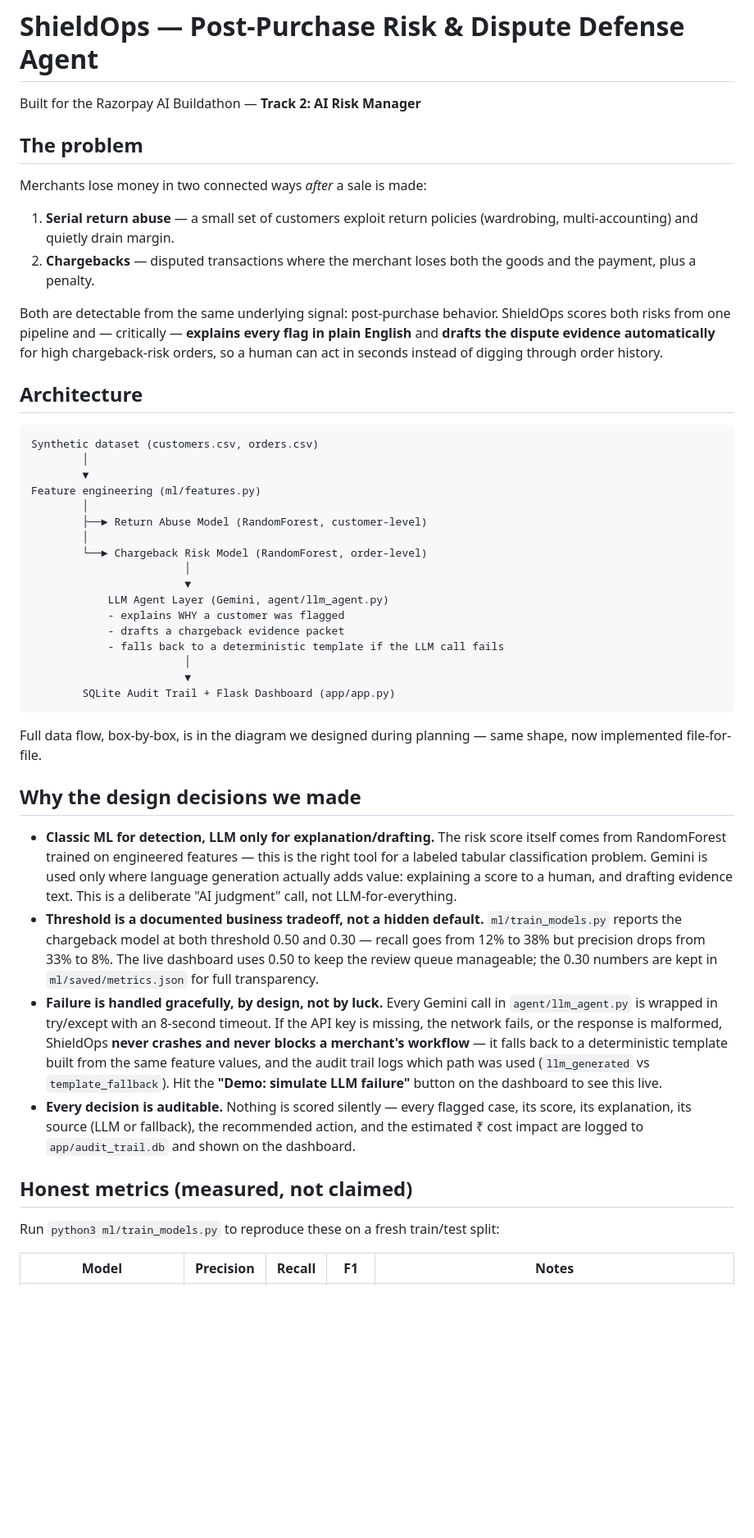
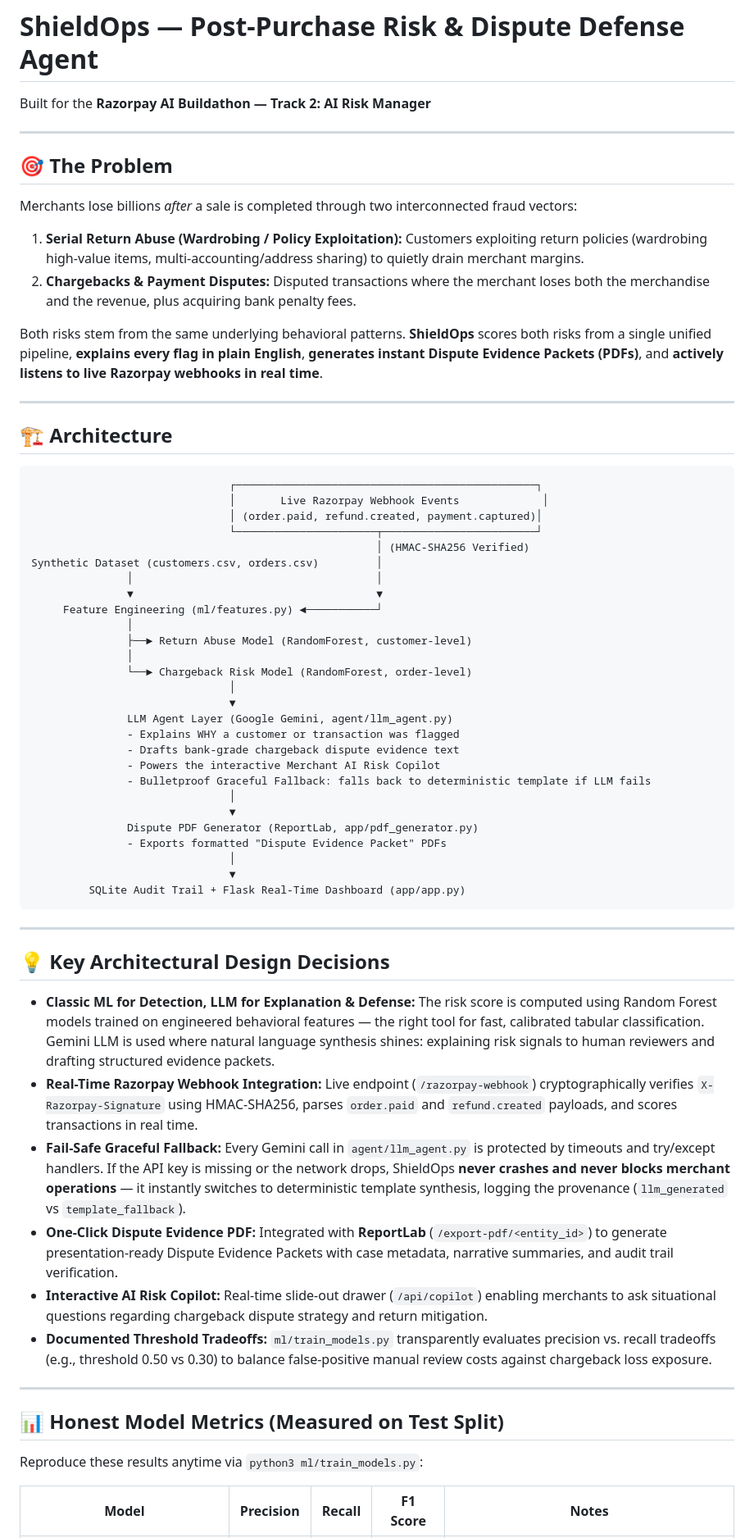
Before and after one commit to Amitkumar2801/ShieldOps---AI-risk-manager, a Markdown page: README.md, the part around one of its changes. Shown at 82% size. Rendered like a GitHub page; blank space fills up the shorter version.

Commit message:
docs: update README with Dispute PDF, Razorpay webhooks, and AI Copilot details

````diff
--- a/README.md
+++ b/README.md
@@ -1,49 +1,67 @@
 # ShieldOps — Post-Purchase Risk & Dispute Defense Agent
 
-Built for the Razorpay AI Buildathon — **Track 2: AI Risk Manager**
+Built for the **Razorpay AI Buildathon — Track 2: AI Risk Manager**
 
-## The problem
+---
 
-Merchants lose money in two connected ways *after* a sale is made:
-1. **Serial return abuse** — a small set of customers exploit return policies (wardrobing, multi-accounting) and quietly drain margin.
-2. **Chargebacks** — disputed transactions where the merchant loses both the goods and the payment, plus a penalty.
+## 🎯 The Problem
 
-Both are detectable from the same underlying signal: post-purchase behavior. ShieldOps scores both risks from one pipeline and — critically — **explains every flag in plain English** and **drafts the dispute evidence automatically** for high chargeback-risk orders, so a human can act in seconds instead of digging through order history.
+Merchants lose billions *after* a sale is completed through two interconnected fraud vectors:
+1. **Serial Return Abuse (Wardrobing / Policy Exploitation):** Customers exploiting return policies (wardrobing high-value items, multi-accounting/address sharing) to quietly drain merchant margins.
+2. **Chargebacks & Payment Disputes:** Disputed transactions where the merchant loses both the merchandise and the revenue, plus acquiring bank penalty fees.
 
-## Architecture
+Both risks stem from the same underlying behavioral patterns. **ShieldOps** scores both risks from a single unified pipeline, **explains every flag in plain English**, **generates instant Dispute Evidence Packets (PDFs)**, and **actively listens to live Razorpay webhooks in real time**.
+
+---
+
+## 🏗️ Architecture
 
 ```
-Synthetic dataset (customers.csv, orders.csv)
-        │
-        ▼
-Feature engineering (ml/features.py)
-        │
-        ├──► Return Abuse Model (RandomForest, customer-level)
-        │
-        └──► Chargeback Risk Model (RandomForest, order-level)
-                        │
-                        ▼
-            LLM Agent Layer (Gemini, agent/llm_agent.py)
-            - explains WHY a customer was flagged
-            - drafts a chargeback evidence packet
-            - falls back to a deterministic template if the LLM call fails
-                        │
-                        ▼
-        SQLite Audit Trail + Flask Dashboard (app/app.py)
+                               ┌───────────────────────────────────────────────┐
+                               │       Live Razorpay Webhook Events             │
+                               │ (order.paid, refund.created, payment.captured)│
+                               └──────────────────────┬────────────────────────┘
+                                                      │ (HMAC-SHA256 Verified)
+Synthetic Dataset (customers.csv, orders.csv)         │
+               │                                      │
+               ▼                                      ▼
+     Feature Engineering (ml/features.py) ◄───────────┘
+               │
+               ├──► Return Abuse Model (RandomForest, customer-level)
+               │
+               └──► Chargeback Risk Model (RandomForest, order-level)
+                               │
+                               ▼
+               LLM Agent Layer (Google Gemini, agent/llm_agent.py)
+               - Explains WHY a customer or transaction was flagged
+               - Drafts bank-grade chargeback dispute evidence text
+               - Powers the interactive Merchant AI Risk Copilot
+               - Bulletproof Graceful Fallback: falls back to deterministic template if LLM fails
+                               │
+                               ▼
+               Dispute PDF Generator (ReportLab, app/pdf_generator.py)
+               - Exports formatted "Dispute Evidence Packet" PDFs
+                               │
+                               ▼
+         SQLite Audit Trail + Flask Real-Time Dashboard (app/app.py)
 ```
 
-Full data flow, box-by-box, is in the diagram we designed during planning — same shape, now implemented file-for-file.
+---
 
-## Why the design decisions we made
+## 💡 Key Architectural Design Decisions
 
-- **Classic ML for detection, LLM only for explanation/drafting.** The risk score itself comes from RandomForest trained on engineered features — this is the right tool for a labeled tabular classification problem. Gemini is used only where language generation actually adds value: explaining a score to a human, and drafting evidence text. This is a deliberate "AI judgment" call, not LLM-for-everything.
-- **Threshold is a documented business tradeoff, not a hidden default.** `ml/train_models.py` reports the chargeback model at both threshold 0.50 and 0.30 — recall goes from 12% to 38% but precision drops from 33% to 8%. The live dashboard uses 0.50 to keep the review queue manageable; the 0.30 numbers are kept in `ml/saved/metrics.json` for full transparency.
-- **Failure is handled gracefully, by design, not by luck.** Every Gemini call in `agent/llm_agent.py` is wrapped in try/except with an 8-second timeout. If the API key is missing, the network fails, or the response is malformed, ShieldOps **never crashes and never blocks a merchant's workflow** — it falls back to a deterministic template built from the same feature values, and the audit trail logs which path was used (`llm_generated` vs `template_fallback`). Hit the **"Demo: simulate LLM failure"** button on the dashboard to see this live.
-- **Every decision is auditable.** Nothing is scored silently — every flagged case, its score, its explanation, its source (LLM or fallback), the recommended action, and the estimated ₹ cost impact are logged to `app/audit_trail.db` and shown on the dashboard.
+- **Classic ML for Detection, LLM for Explanation & Defense:** The risk score is computed using Random Forest models trained on engineered behavioral features — the right tool for fast, calibrated tabular classification. Gemini LLM is used where natural language synthesis shines: explaining risk signals to human reviewers and drafting structured evidence packets.
+- **Real-Time Razorpay Webhook Integration:** Live endpoint (`/razorpay-webhook`) cryptographically verifies `X-Razorpay-Signature` using HMAC-SHA256, parses `order.paid` and `refund.created` payloads, and scores transactions in real time.
+- **Fail-Safe Graceful Fallback:** Every Gemini call in `agent/llm_agent.py` is protected by timeouts and try/except handlers. If the API key is missing or the network drops, ShieldOps **never crashes and never blocks merchant operations** — it instantly switches to deterministic template synthesis, logging the provenance (`llm_generated` vs `template_fallback`).
+- **One-Click Dispute Evidence PDF:** Integrated with **ReportLab** (`/export-pdf/<entity_id>`) to generate presentation-ready Dispute Evidence Packets with case metadata, narrative summaries, and audit trail verification.
+- **Interactive AI Risk Copilot:** Real-time slide-out drawer (`/api/copilot`) enabling merchants to ask situational questions regarding chargeback dispute strategy and return mitigation.
+- **Documented Threshold Tradeoffs:** `ml/train_models.py` transparently evaluates precision vs. recall tradeoffs (e.g., threshold 0.50 vs 0.30) to balance false-positive manual review costs against chargeback loss exposure.
 
-## Honest metrics (measured, not claimed)
+---
 
-Run `python3 ml/train_models.py` to reproduce these on a fresh train/test split:
+## 📊 Honest Model Metrics (Measured on Test Split)
 
-| Model | Precision | Recall | F1 | Notes |
+Reproduce these results anytime via `python3 ml/train_models.py`:
+
+| Model | Precision | Recall | F1 Score | Notes |
 |---|---|---|---|---|
````
Also changed, not shown: other parts of README.md (+62 -48 lines), shieldops/README.md (+113 -81 lines).
